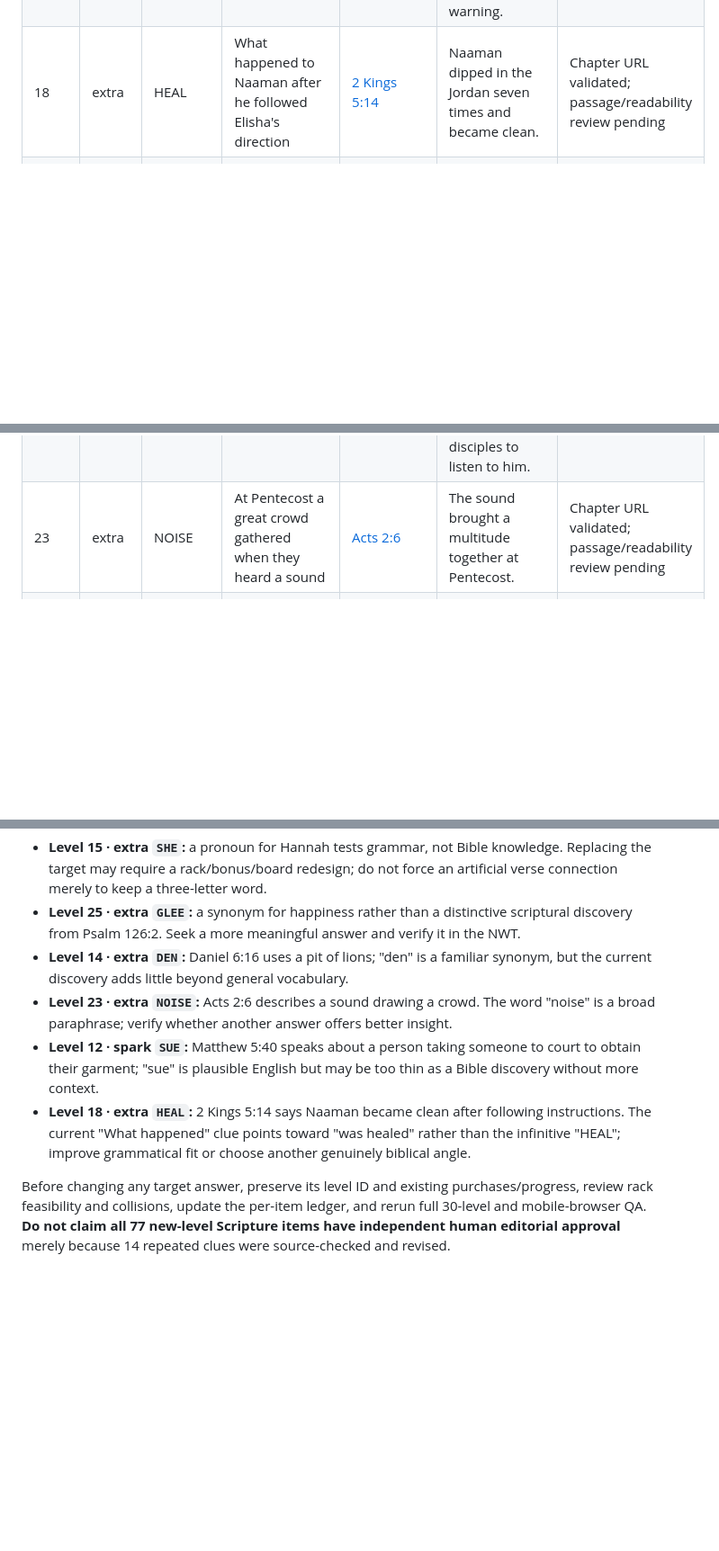
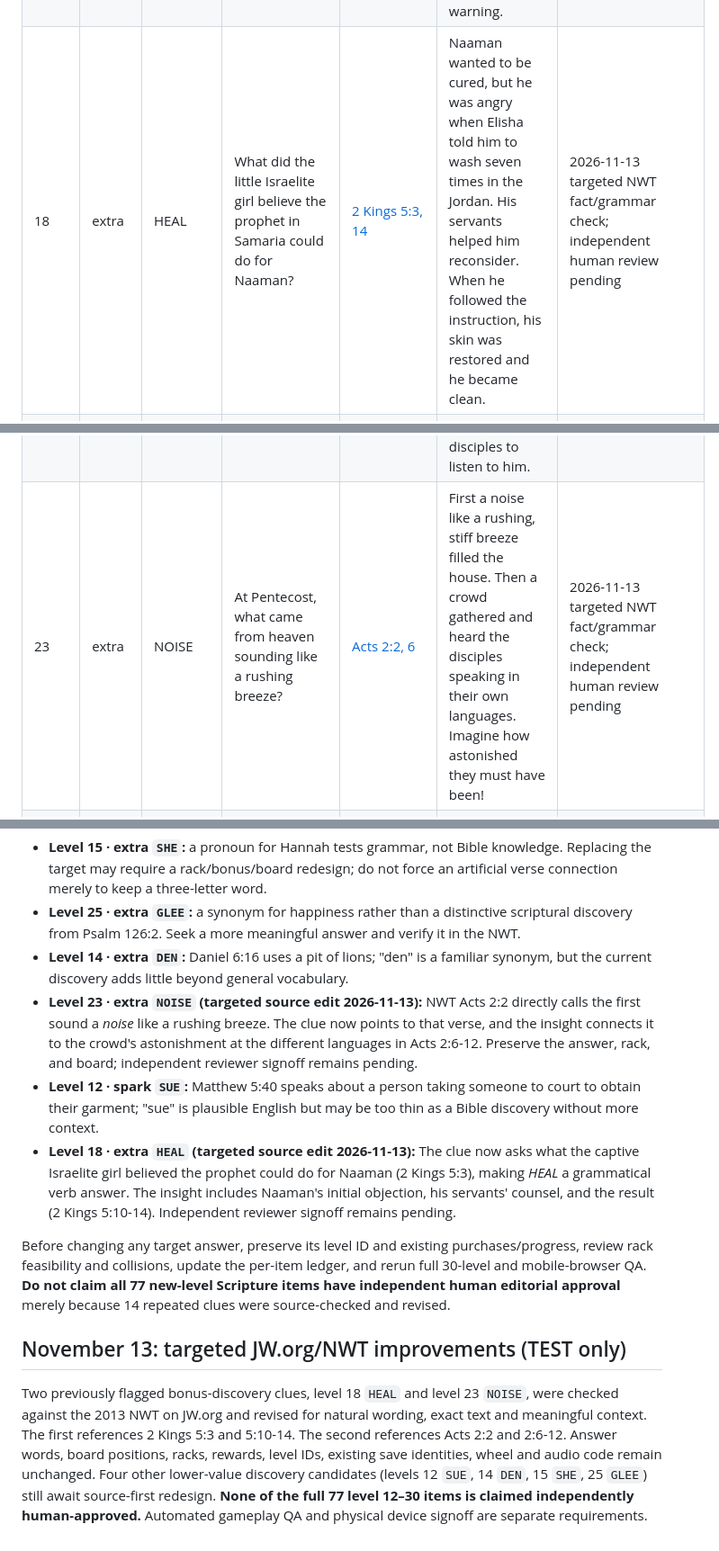
Before and after one commit to basilejoseph325-jpg/Bible-Unfolded-Visual-Lab, a Markdown page: docs/WORD_TRAILS_12_TO_30_SOURCE_LEDGER_2026-11-09.md, 3 parts joined by grey strips. Shown at 90% size. Drawn GitHub-style; blank space fills up the shorter version.

Commit message:
TEST Word Trails: document source-checked HEAL/NOISE edits, four weak-item blockers and pending human signoff

```diff
--- a/docs/WORD_TRAILS_12_TO_30_SOURCE_LEDGER_2026-11-09.md
+++ b/docs/WORD_TRAILS_12_TO_30_SOURCE_LEDGER_2026-11-09.md
@@ -33,7 +33,7 @@ This record identifies every Bible crossword and hidden-discovery item in levels
 | 18 | board | ELIJAH | Prophet who spoke boldly to King Ahab | [1 Kings 17:1](https://www.jw.org/en/library/bible/nwt/books/1-kings/17/) | Elijah announced to Ahab that no rain would fall except by his word. | Chapter URL validated; passage/readability review pending |
 | 18 | board | LEAH | Rachel's older sister, who became Jacob's wife | [Genesis 29:16, 23](https://www.jw.org/en/library/bible/nwt/books/genesis/29/) | Leah was Laban's older daughter; later, Laban gave her to Jacob in marriage. | Targeted NWT check; independent review pending |
 | 18 | spark | ELI | Priest who confronted his sons over their bad conduct at the tabernacle | [1 Samuel 2:22-25](https://www.jw.org/en/library/bible/nwt/books/1-samuel/2/) | Eli heard what his sons were doing and told them that their conduct was wrong. They refused to listen to his warning. | Targeted NWT check and duplicate-content revision; independent review pending |
-| 18 | extra | HEAL | What happened to Naaman after he followed Elisha's direction | [2 Kings 5:14](https://www.jw.org/en/library/bible/nwt/books/2-kings/5/) | Naaman dipped in the Jordan seven times and became clean. | Chapter URL validated; passage/readability review pending |
+| 18 | extra | HEAL | What did the little Israelite girl believe the prophet in Samaria could do for Naaman? | [2 Kings 5:3, 14](https://www.jw.org/en/library/bible/nwt/books/2-kings/5/) | Naaman wanted to be cured, but he was angry when Elisha told him to wash seven times in the Jordan. His servants helped him reconsider. When he followed the instruction, his skin was restored and he became clean. | 2026-11-13 targeted NWT fact/grammar check; independent human review pending |
 | 19 | board | RACHEL | Younger daughter of Laban loved by Jacob | [Genesis 29:16-18](https://www.jw.org/en/library/bible/nwt/books/genesis/29/) | Jacob loved Rachel and agreed to work seven years for her. | Chapter URL validated; passage/readability review pending |
 | 19 | board | LEAH | Woman Laban gave Jacob in marriage instead of Rachel | [Genesis 29:23-25](https://www.jw.org/en/library/bible/nwt/books/genesis/29/) | Jacob worked seven years to marry Rachel. But at the wedding, Laban gave him Leah, and Jacob discovered the deception the next morning. | Targeted NWT check and duplicate-content revision; independent review pending |
 | 19 | spark | CARE | Jehovah invites us to throw anxieties on him because of this | [1 Peter 5:7](https://www.jw.org/en/library/bible/nwt/books/1-peter/5/) | Peter said to throw all anxieties on God because he cares for us. | Chapter URL validated; passage/readability review pending |
@@ -53,7 +53,7 @@ This record identifies every Bible crossword and hidden-discovery item in levels
 | 23 | board | SIMEON | Righteous man who saw the infant Jesus at the temple | [Luke 2:25-32](https://www.jw.org/en/library/bible/nwt/books/luke/2/) | Simeon was moved by holy spirit to recognize the infant Jesus. | Chapter URL validated; passage/readability review pending |
 | 23 | board | SIMON | Original name of the apostle also called Peter | [Matthew 4:18](https://www.jw.org/en/library/bible/nwt/books/matthew/4/) | Jesus saw Simon called Peter and his brother Andrew fishing. | Chapter URL validated; passage/readability review pending |
 | 23 | spark | SON | What the voice from the cloud called Jesus during the transfiguration | [Matthew 17:5](https://www.jw.org/en/library/bible/nwt/books/matthew/17/) | At the transfiguration, a voice from the cloud identified Jesus as God's beloved Son and told the disciples to listen to him. | Targeted NWT check and duplicate-content revision; independent review pending |
-| 23 | extra | NOISE | At Pentecost a great crowd gathered when they heard a sound | [Acts 2:6](https://www.jw.org/en/library/bible/nwt/books/acts/2/) | The sound brought a multitude together at Pentecost. | Chapter URL validated; passage/readability review pending |
+| 23 | extra | NOISE | At Pentecost, what came from heaven sounding like a rushing breeze? | [Acts 2:2, 6](https://www.jw.org/en/library/bible/nwt/books/acts/2/) | First a noise like a rushing, stiff breeze filled the house. Then a crowd gathered and heard the disciples speaking in their own languages. Imagine how astonished they must have been! | 2026-11-13 targeted NWT fact/grammar check; independent human review pending |
 | 24 | board | BABEL | Place whose name was connected with the confusion of language | [Genesis 11:9](https://www.jw.org/en/library/bible/nwt/books/genesis/11/) | The city was called Babel because Jehovah confused the language of the people. | Chapter URL validated; passage/readability review pending |
 | 24 | board | ABEL | Shepherd who was Cain's brother | [Genesis 4:2](https://www.jw.org/en/library/bible/nwt/books/genesis/4/) | Abel became a shepherd while Cain cultivated the ground. | Chapter URL validated; passage/readability review pending |
 | 24 | spark | SEA | Jesus ordered this to become quiet during the storm | [Mark 4:39](https://www.jw.org/en/library/bible/nwt/books/mark/4/) | Jesus rebuked the wind and commanded the sea to be quiet. | Chapter URL validated; passage/readability review pending |
@@ -98,8 +98,12 @@ The following new-level items are **structurally playable** but appear weaker un
 - **Level 15 · extra `SHE`:** a pronoun for Hannah tests grammar, not Bible knowledge. Replacing the target may require a rack/bonus/board redesign; do not force an artificial verse connection merely to keep a three-letter word.
 - **Level 25 · extra `GLEE`:** a synonym for happiness rather than a distinctive scriptural discovery from Psalm 126:2. Seek a more meaningful answer and verify it in the NWT.
 - **Level 14 · extra `DEN`:** Daniel 6:16 uses a pit of lions; "den" is a familiar synonym, but the current discovery adds little beyond general vocabulary.
-- **Level 23 · extra `NOISE`:** Acts 2:6 describes a sound drawing a crowd. The word "noise" is a broad paraphrase; verify whether another answer offers better insight.
+- **Level 23 · extra `NOISE` (targeted source edit 2026-11-13):** NWT Acts 2:2 directly calls the first sound a *noise* like a rushing breeze. The clue now points to that verse, and the insight connects it to the crowd's astonishment at the different languages in Acts 2:6-12. Preserve the answer, rack, and board; independent reviewer signoff remains pending.
 - **Level 12 · spark `SUE`:** Matthew 5:40 speaks about a person taking someone to court to obtain their garment; "sue" is plausible English but may be too thin as a Bible discovery without more context.
-- **Level 18 · extra `HEAL`:** 2 Kings 5:14 says Naaman became clean after following instructions. The current "What happened" clue points toward "was healed" rather than the infinitive "HEAL"; improve grammatical fit or choose another genuinely biblical angle.
+- **Level 18 · extra `HEAL` (targeted source edit 2026-11-13):** The clue now asks what the captive Israelite girl believed the prophet could do for Naaman (2 Kings 5:3), making *HEAL* a grammatical verb answer. The insight includes Naaman's initial objection, his servants' counsel, and the result (2 Kings 5:10-14). Independent reviewer signoff remains pending.
 
 Before changing any target answer, preserve its level ID and existing purchases/progress, review rack feasibility and collisions, update the per-item ledger, and rerun full 30-level and mobile-browser QA. **Do not claim all 77 new-level Scripture items have independent human editorial approval** merely because 14 repeated clues were source-checked and revised.
+
+
+## November 13: targeted JW.org/NWT improvements (TEST only)
+Two previously flagged bonus-discovery clues, level 18 `HEAL` and level 23 `NOISE`, were checked against the 2013 NWT on JW.org and revised for natural wording, exact text and meaningful context. The first references 2 Kings 5:3 and 5:10-14. The second references Acts 2:2 and 2:6-12. Answer words, board positions, racks, rewards, level IDs, existing save identities, wheel and audio code remain unchanged. Four other lower-value discovery candidates (levels 12 `SUE`, 14 `DEN`, 15 `SHE`, 25 `GLEE`) still await source-first redesign. **None of the full 77 level 12–30 items is claimed independently human-approved.** Automated gameplay QA and physical device signoff are separate requirements.
```
